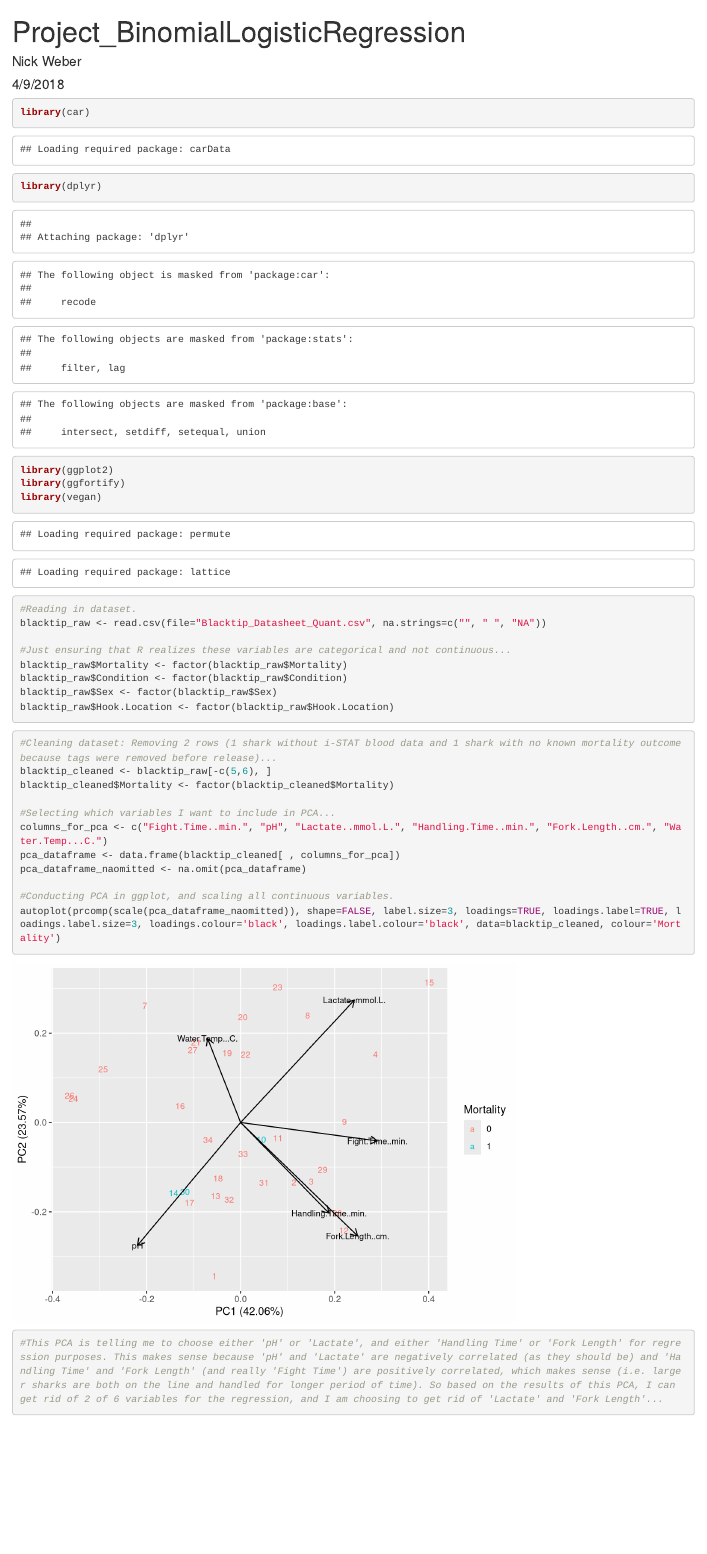
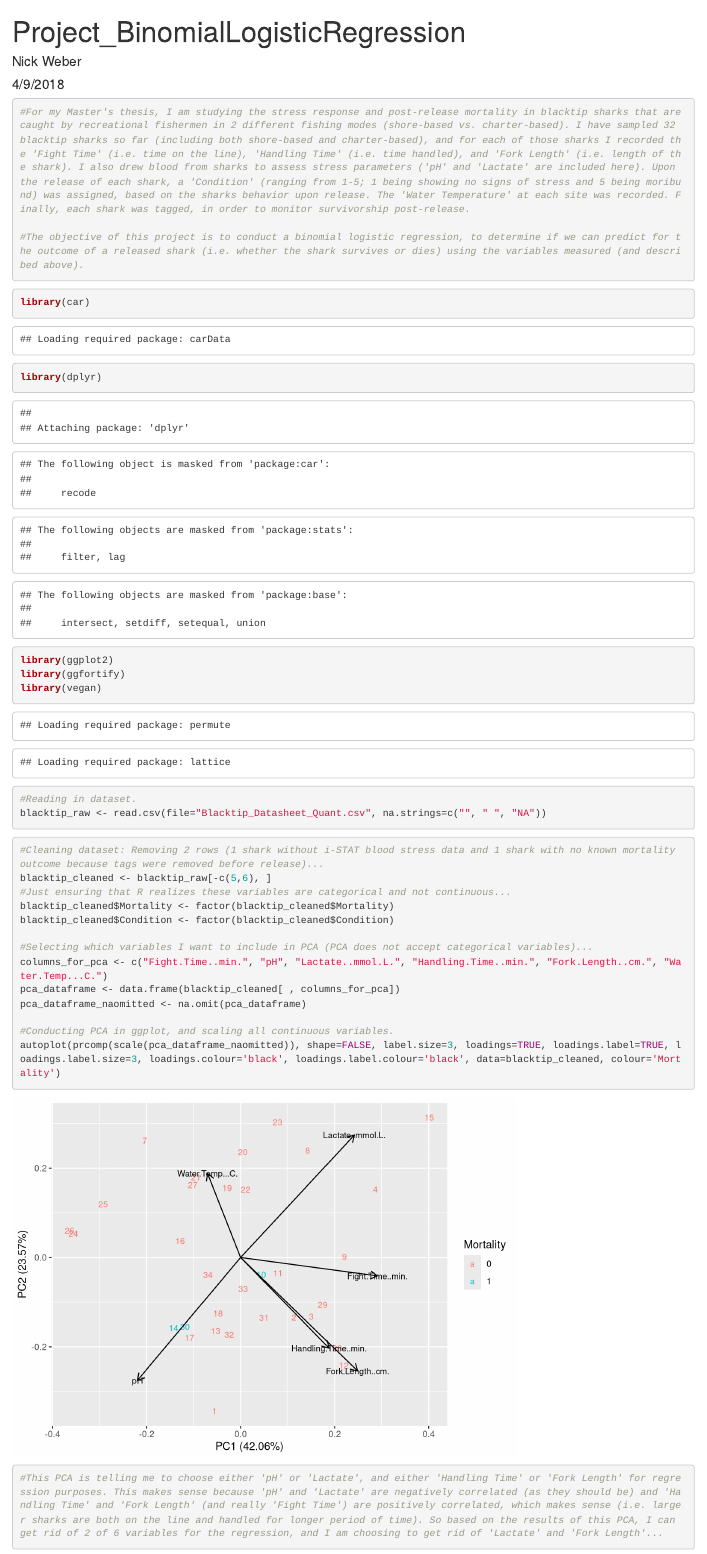
Before and after one commit to dnickweber/BinomialLogisticRegression_Weber, an R Markdown document (Binomial Logistic Regression.Rmd): the page in a window 1100 px wide, from its top. Rendered offline with R 4.5, knitr and Pandoc, with nearby package versions; some code elsewhere in the file could not run offline.

Commit message:
Updating binomial logistic regression.

````diff
--- a/Binomial Logistic Regression.Rmd
+++ b/Binomial Logistic Regression.Rmd
@@ -2,8 +2,16 @@
 title: "Project_BinomialLogisticRegression"
 author: "Nick Weber"
 date: "4/9/2018"
-output: html_document
+output:
+  html_document: default
+  pdf_document: default
 ---
+
+```{r}
+#For my Master's thesis, I am studying the stress response and post-release mortality in blacktip sharks that are caught by recreational fishermen in 2 different fishing modes (shore-based vs. charter-based). I have sampled 32 blacktip sharks so far (including both shore-based and charter-based), and for each of those sharks I recorded the 'Fight Time' (i.e. time on the line), 'Handling Time' (i.e. time handled), and 'Fork Length' (i.e. length of the shark). I also drew blood from sharks to assess stress parameters ('pH' and 'Lactate' are included here). Upon the release of each shark, a 'Condition' (ranging from 1-5; 1 being showing no signs of stress and 5 being moribund) was assigned, based on the sharks behavior upon release. The 'Water Temperature' at each site was recorded. Finally, each shark was tagged, in order to monitor survivorship post-release.
+
+#The objective of this project is to conduct a binomial logistic regression, to determine if we can predict for the outcome of a released shark (i.e. whether the shark survives or dies) using the variables measured (and described above).
+```
 
 ```{r}
 library(car)
@@ -14,20 +22,16 @@ library(vegan)
 
 #Reading in dataset.
 blacktip_raw <- read.csv(file="Blacktip_Datasheet_Quant.csv", na.strings=c("", " ", "NA"))
-
-#Just ensuring that R realizes these variables are categorical and not continuous...
-blacktip_raw$Mortality <- factor(blacktip_raw$Mortality)
-blacktip_raw$Condition <- factor(blacktip_raw$Condition)
-blacktip_raw$Sex <- factor(blacktip_raw$Sex)
-blacktip_raw$Hook.Location <- factor(blacktip_raw$Hook.Location)
 ```
 
 ```{r}
-#Cleaning dataset: Removing 2 rows (1 shark without i-STAT blood data and 1 shark with no known mortality outcome because tags were removed before release)...
+#Cleaning dataset: Removing 2 rows (1 shark without i-STAT blood stress data and 1 shark with no known mortality outcome because tags were removed before release)...
 blacktip_cleaned <- blacktip_raw[-c(5,6), ]
+#Just ensuring that R realizes these variables are categorical and not continuous...
 blacktip_cleaned$Mortality <- factor(blacktip_cleaned$Mortality)
+blacktip_cleaned$Condition <- factor(blacktip_cleaned$Condition)
 
-#Selecting which variables I want to include in PCA...
+#Selecting which variables I want to include in PCA (PCA does not accept categorical variables)...
 columns_for_pca <- c("Fight.Time..min.", "pH", "Lactate..mmol.L.", "Handling.Time..min.", "Fork.Length..cm.", "Water.Temp...C.")
 pca_dataframe <- data.frame(blacktip_cleaned[ , columns_for_pca])
 pca_dataframe_naomitted <- na.omit(pca_dataframe)
````
Also changed, not shown: 1 other file.
